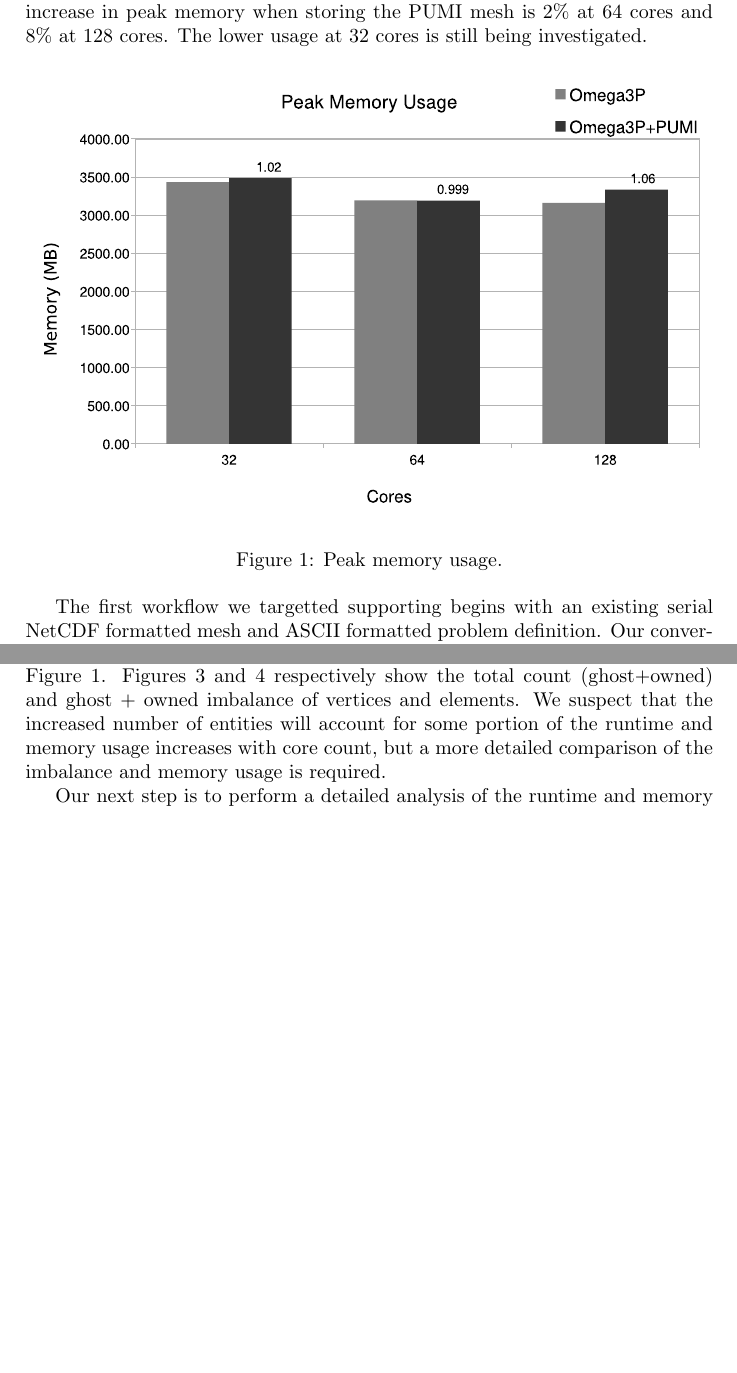
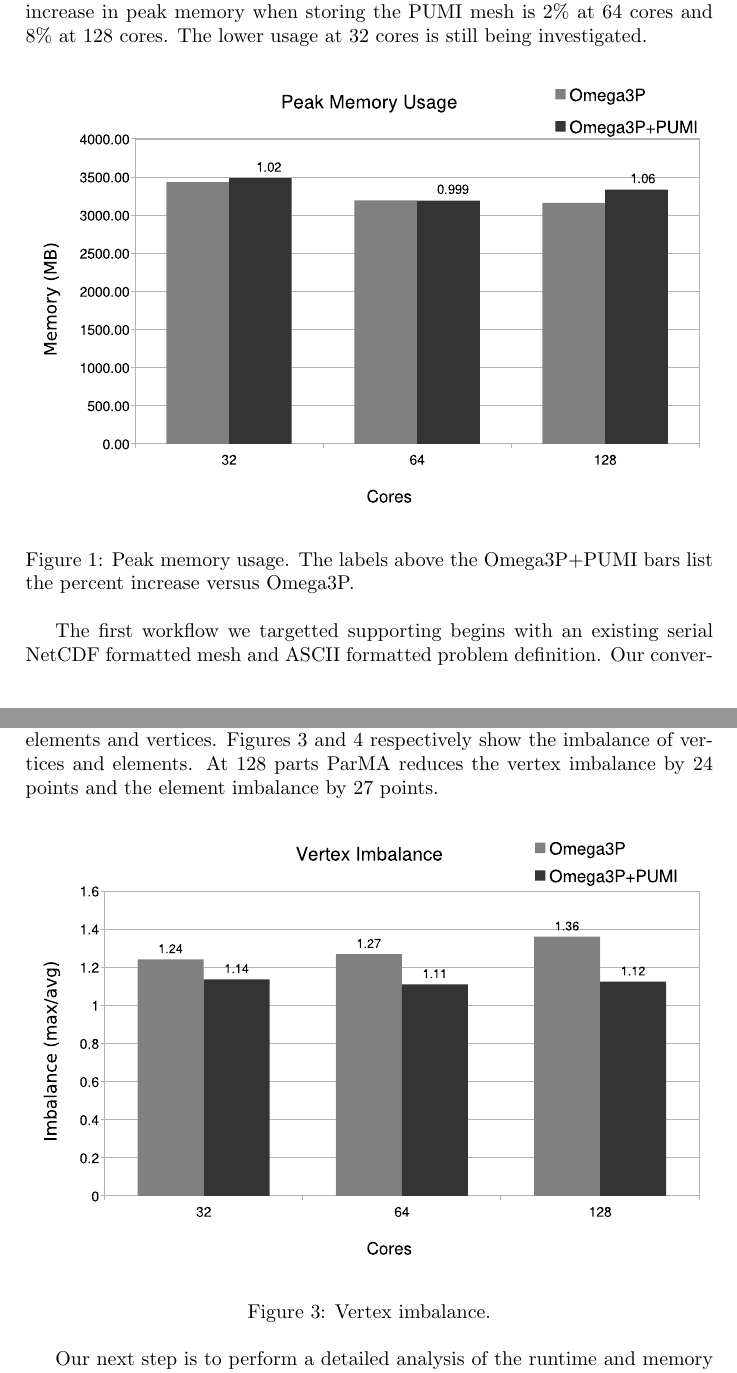
Before and after one commit to SCOREC/pumi-docs, a LaTeX document (ace3p_progress_report/progress.tex): two parts of pages 3 and 6 of 9 before the commit and two parts of pages 3 and 6 of 8 after it, joined at a grey line, cut so that both start at the same text, the shorter picture padded with empty space. Compiled offline with pdfLaTeX.

Commit message:
results and next steps revisions

```diff
--- a/ace3p_progress_report/progress.tex
+++ b/ace3p_progress_report/progress.tex
@@ -170,7 +170,8 @@ The lower usage at 32 cores is still being investigated.
 \begin{figure}[ht]
 \centering
   \includegraphics[width=\textwidth]{peak-memory-usage.eps}
-  \caption{\label{fig:memusage} Peak memory usage.}
+  \caption{\label{fig:memusage} Peak memory usage. The labels above the Omega3P+PUMI bars
+  list the percent increase versus Omega3P.}
 \end{figure}
 
 The first workflow we targetted supporting begins with an existing serial NetCDF
@@ -284,13 +285,3 @@ encountered:
 We ran Omega3P and Omega3P+PUMI on the \texttt{cav17} model with a 318,118
 element quadratic mesh on up to 128 cores (32 cores per node) of the NERSC Cori
 Phase I system.
-The runtime of Omega3P+PUMI and Omega3P is shown in Figure~\ref{fig:time}.
-Analysis of timing results is ongoing to determine where we are saving and
-losing time.
-Peak memory usage across all processors is shown in Figure~\ref{fig:memusage}.
-Figures~\ref{fig:vtx} and~\ref{fig:elm} respectively show the total count
-(ghost+owned) and ghost + owned imbalance of vertices and
-elements.
-We suspect that the increased number of entities will account for some portion
-of the runtime and memory usage increases with core count, but a more detailed
-comparison of the imbalance and memory usage is required.
@@ -297,2 +292,9 @@ comparison of the imbalance and memory usage is required.
+While maintaining nearly identical entity counts ParMA significantly reduces the
+imbalance of ghost + owned elements and vertices.
+Figures~\ref{fig:vtx} and~\ref{fig:elm} respectively show the imbalance of
+vertices and elements.
+At 128 parts ParMA reduces the vertex imbalance by 24 points and the element
+imbalance by 27 points.
+
 \begin{figure}[ht]
 \centering
@@ -300,5 +301,5 @@ comparison of the imbalance and memory usage is required.
   \includegraphics[width=\textwidth]{vtx-imb.eps} \\
-  \caption{\label{fig:vtx} Total (ghost+owned) vertex count and vertex imbalance.}
+  \caption{\label{fig:vtx} Vertex imbalance.}
 \end{figure}
 
 \begin{figure}[ht]
```
Also changed, not shown: ace3p_progress_report/progress.tex (18 more changed lines).
